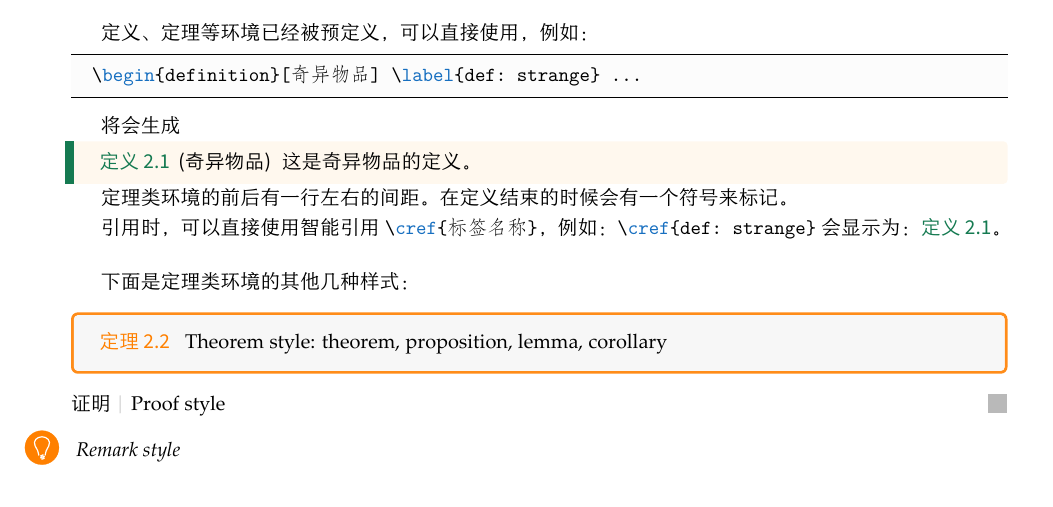
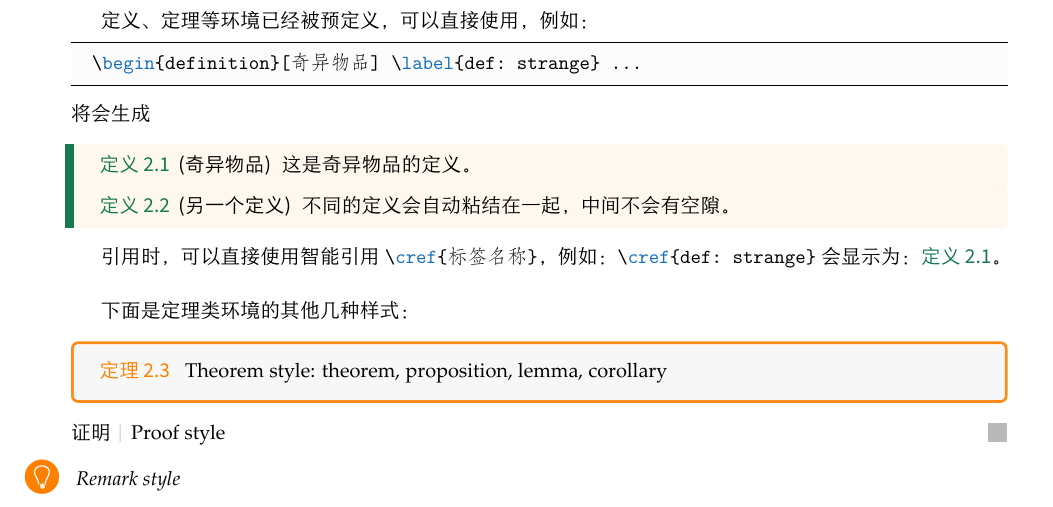
Before and after one commit to Jinwen-XU/colorist, a LaTeX document (colorist-doc-cn.tex): part of page 2 of 4, cut so that both start at the same text. The pictures show the PDF file colorist-doc-cn.pdf that the author committed with the source.

Commit message:
Update 2021-03-13
Improved style of definition
minor fixes

```diff
--- a/colorist-doc-cn.tex
+++ b/colorist-doc-cn.tex
@@ -90,17 +90,17 @@
 \subsection{定理，以及引用}
 
 定义、定理等环境已经被预定义，可以直接使用，例如：
-
 \begin{code}
   \begin{definition}[奇异物品] \label{def: strange} ...
 \end{code}
-
 将会生成
 \begin{definition}[奇异物品]\label{def: strange}
     这是奇异物品的定义。
 \end{definition}
 
-定理类环境的前后有一行左右的间距。在定义结束的时候会有一个符号来标记。
+\begin{definition}[另一个定义]
+    不同的定义会自动粘结在一起，中间不会有空隙。
+\end{definition}
 
 引用时，可以直接使用智能引用 \lstinline|\cref{标签名称}|，例如：\lstinline|\cref{def: strange}| 会显示为：\cref{def: strange}。
 
```
Also changed, not shown: colorist-doc-en.tex (+3 -3 lines), colorist-doc-cn.pdf, colorist-doc-en.pdf, 1 other file.
